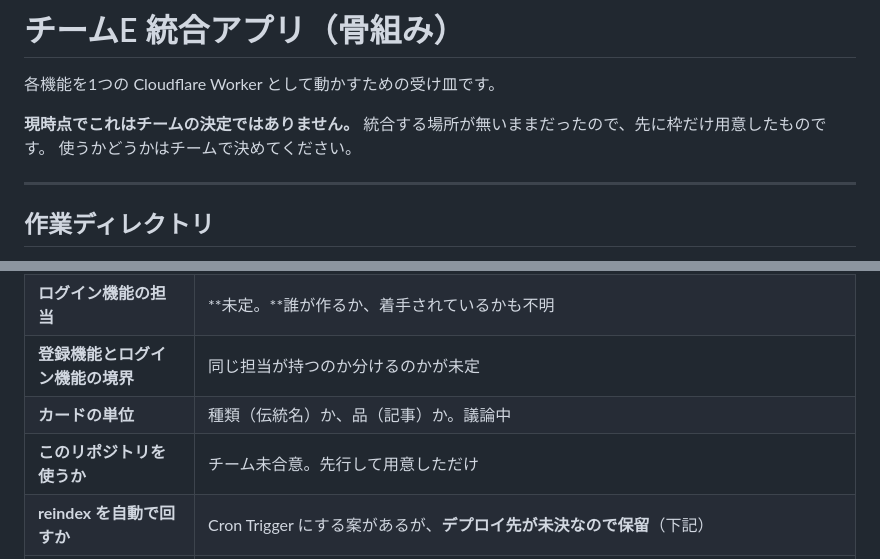
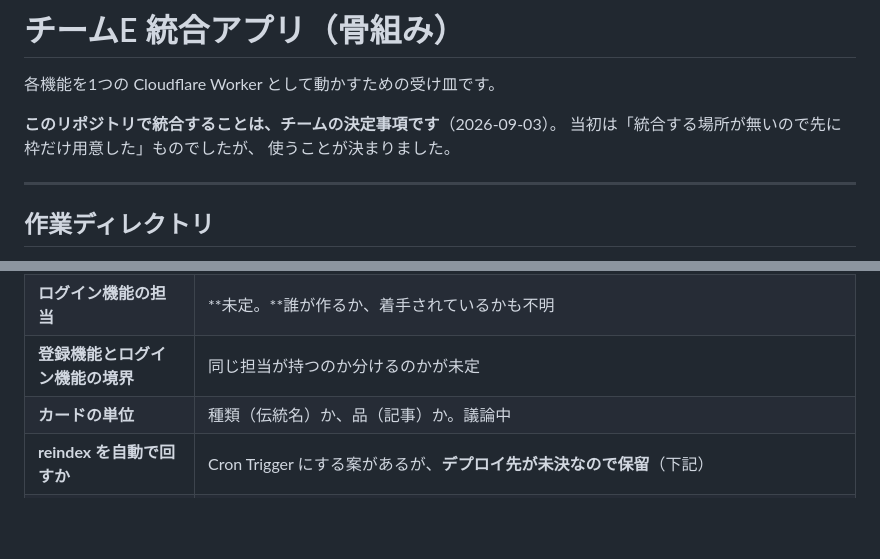
Before and after one commit to SHIPPU-LAI/tornado2026-team-e-app, a Markdown page: README.md, 2 parts joined by grey strips. Rendered like a GitHub page; blank space fills up the shorter version.

Commit message:
統合リポジトリを使うことがチームの決定事項になった
当初は「先行して用意しただけ、チーム未合意」と書いていたが、
2026-09-03 に使うことが決まったため、要件定義書とREADMEの記述を
決定事項に更新した。

Co-Authored-By: Claude Opus 5 <noreply@anthropic.com>

```diff
--- a/README.md
+++ b/README.md
@@ -2,9 +2,9 @@
 
 各機能を1つの Cloudflare Worker として動かすための受け皿です。
 
-**現時点でこれはチームの決定ではありません。**
-統合する場所が無いままだったので、先に枠だけ用意したものです。
-使うかどうかはチームで決めてください。
+**このリポジトリで統合することは、チームの決定事項です**（2026-09-03）。
+当初は「統合する場所が無いので先に枠だけ用意した」ものでしたが、
+使うことが決まりました。
 
 ---
 
@@ -208,7 +208,6 @@ npm run seed
 | **ログイン機能の担当** | **未定。**誰が作るか、着手されているかも不明 |
 | **登録機能とログイン機能の境界** | 同じ担当が持つのか分けるのかが未定 |
 | **カードの単位** | 種類（伝統名）か、品（記事）か。議論中 |
-| **このリポジトリを使うか** | チーム未合意。先行して用意しただけ |
 | **reindex を自動で回すか** | Cron Trigger にする案があるが、**デプロイ先が未決なので保留**（下記） |
 | 「あいまい検索」の呼び分け | 紹介機能＝登録時の予測変換、検索機能＝意味検索。同じ語で別物 |
 | フロントの構成 | SSR / 静的HTML / SPA のいずれか未定 |
```
Also changed, not shown: docs/要件定義書.md (+3 -1 lines).
